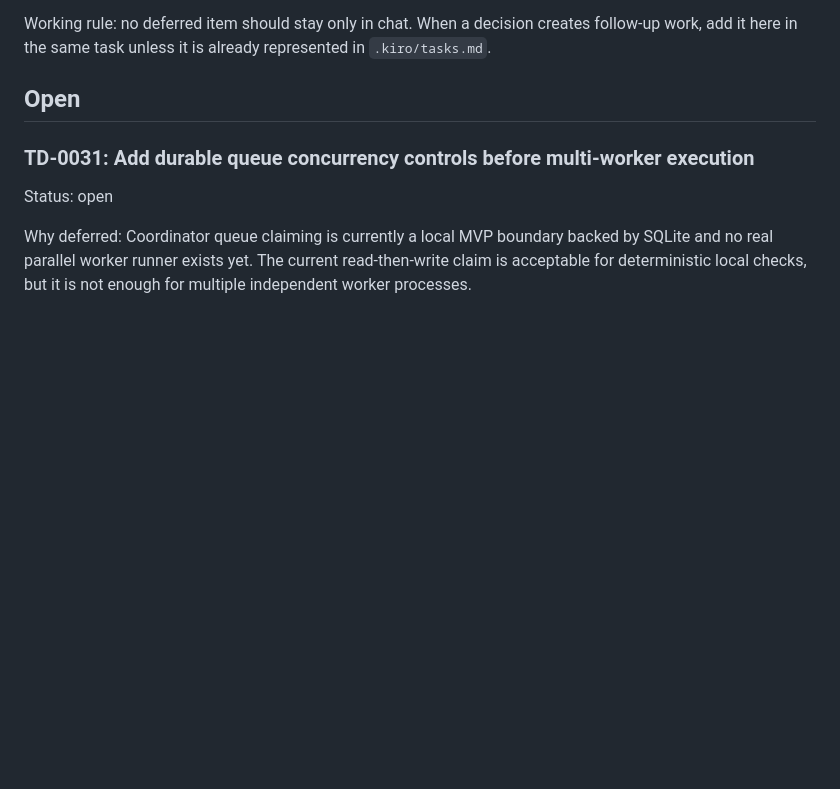
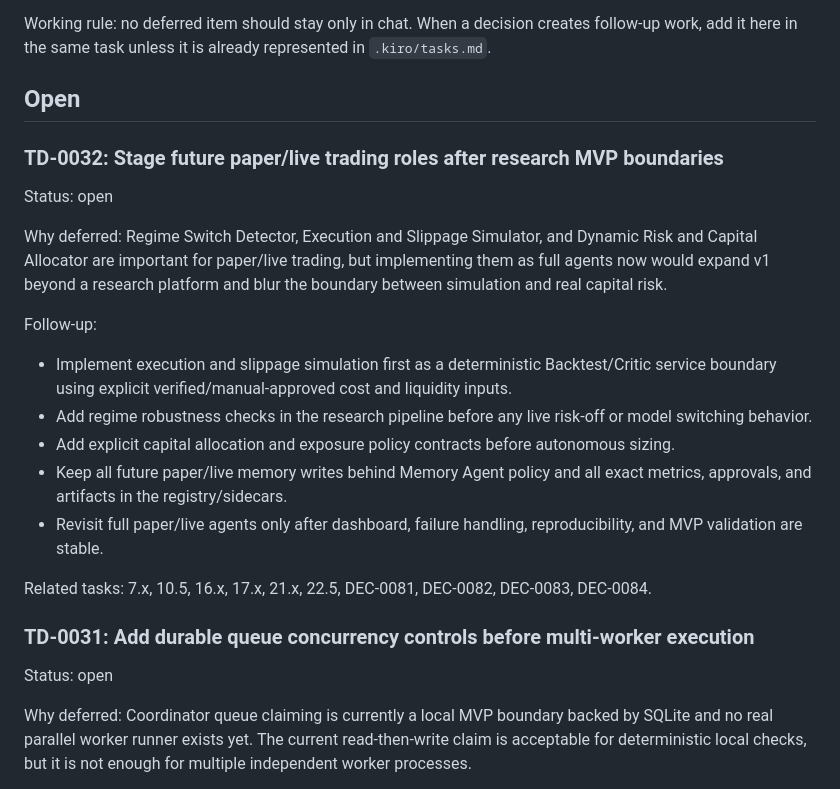
Before and after one commit to Cryptotehnolog/STATISTICAL-ARBITRAGE, a Markdown page: docs/technical_debt.md, the part around the change. Rendered like a GitHub page; blank space fills up the shorter version.

Commit message:
Document future paper live roadmap

```diff
--- a/docs/technical_debt.md
+++ b/docs/technical_debt.md
@@ -7,6 +7,28 @@ Working rule: no deferred item should stay only in chat. When a decision creates
 work, add it here in the same task unless it is already represented in `.kiro/tasks.md`.
 
 ## Open
+
+### TD-0032: Stage future paper/live trading roles after research MVP boundaries
+
+Status: open
+
+Why deferred: Regime Switch Detector, Execution and Slippage Simulator, and Dynamic Risk
+and Capital Allocator are important for paper/live trading, but implementing them as full
+agents now would expand v1 beyond a research platform and blur the boundary between
+simulation and real capital risk.
+
+Follow-up:
+- Implement execution and slippage simulation first as a deterministic Backtest/Critic
+  service boundary using explicit verified/manual-approved cost and liquidity inputs.
+- Add regime robustness checks in the research pipeline before any live risk-off or model
+  switching behavior.
+- Add explicit capital allocation and exposure policy contracts before autonomous sizing.
+- Keep all future paper/live memory writes behind Memory Agent policy and all exact
+  metrics, approvals, and artifacts in the registry/sidecars.
+- Revisit full paper/live agents only after dashboard, failure handling, reproducibility,
+  and MVP validation are stable.
+
+Related tasks: 7.x, 10.5, 16.x, 17.x, 21.x, 22.5, DEC-0081, DEC-0082, DEC-0083, DEC-0084.
 
 ### TD-0031: Add durable queue concurrency controls before multi-worker execution
 
```
Also changed, not shown: docs/knowledge/decisions_future_paper_live.md (added, +131 -0 lines), 1 other file.
